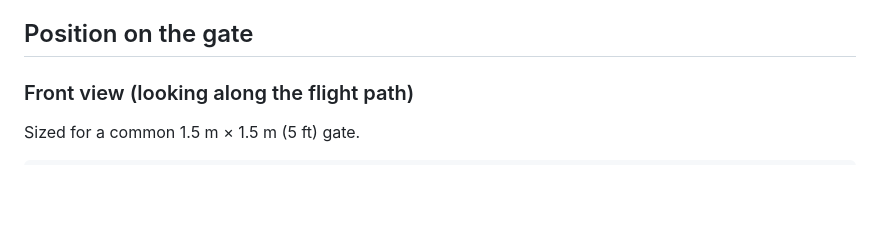
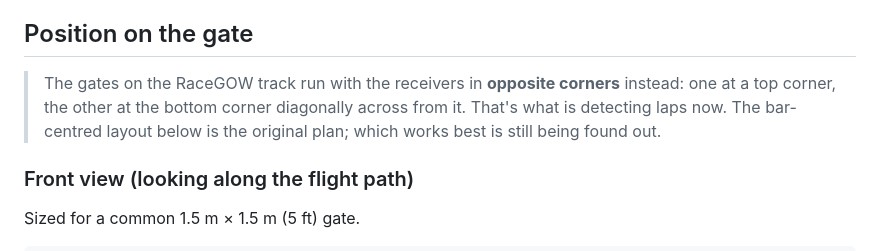
Before and after one commit to geekhostuk/racetimer, a Markdown page: docs/build-guide.md, the part around the change. Drawn GitHub-style; blank space fills up the shorter version.

```diff
--- a/docs/build-guide.md
+++ b/docs/build-guide.md
@@ -164,6 +164,12 @@ data goes; only the labelled pins are used.
 
 ## Position on the gate
 
+> The gates on the RaceGOW track run with the receivers in **opposite
+> corners** instead: one at a top corner, the other at the bottom corner
+> diagonally across from it. That's what is detecting laps now. The
+> bar-centred layout below is the original plan; which works best is still
+> being found out.
+
 ### Front view (looking along the flight path)
 
 Sized for a common 1.5 m × 1.5 m (5 ft) gate.
```
Also changed, not shown: README.md (+16 -10 lines).
